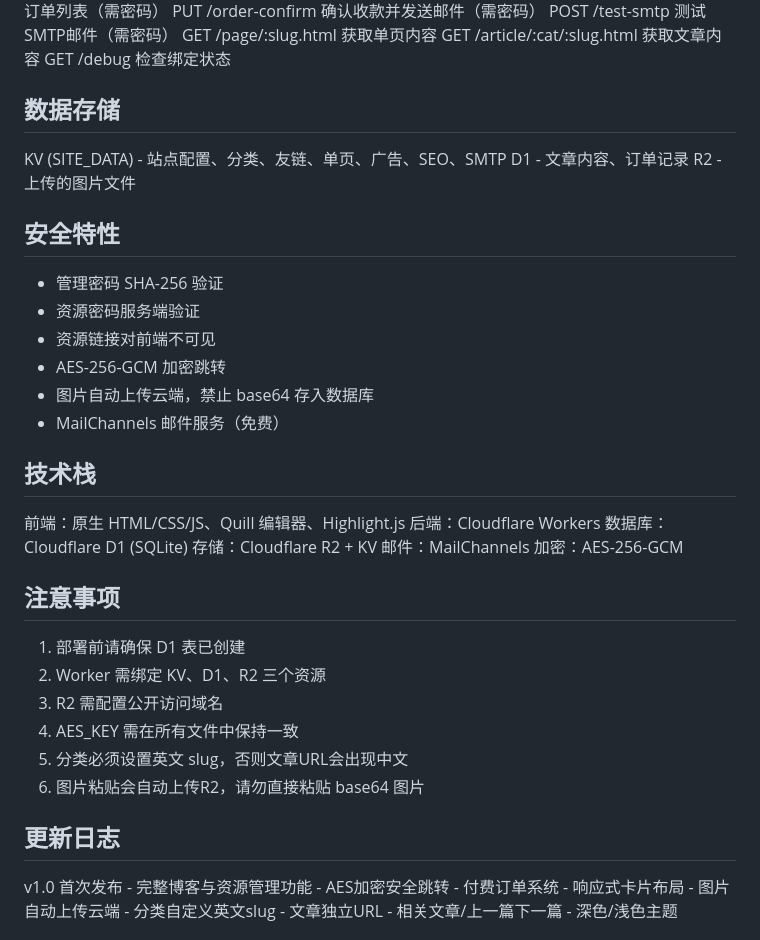
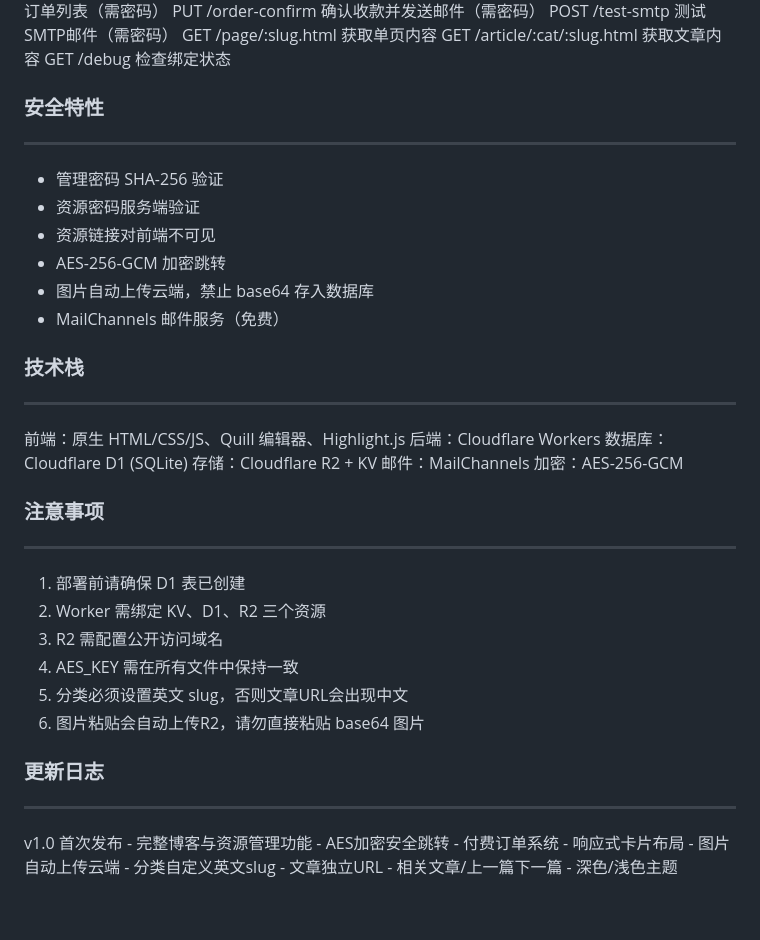
Before and after one commit to 9llll/MoCi-Flare-Blog, a Markdown page: README.md, the part around one of its changes. Drawn GitHub-style; blank space fills up the shorter version.

```diff
--- a/README.md
+++ b/README.md
@@ -195,14 +195,7 @@ API 接口
   GET    /debug                   检查绑定状态
 
 
-数据存储
---------
-  KV (SITE_DATA)    - 站点配置、分类、友链、单页、广告、SEO、SMTP
-  D1                - 文章内容、订单记录
-  R2                - 上传的图片文件
-
-
-安全特性
+### 安全特性
 --------
   - 管理密码 SHA-256 验证
   - 资源密码服务端验证
@@ -212,7 +205,7 @@ API 接口
   - MailChannels 邮件服务（免费）
 
 
-技术栈
+### 技术栈
 --------
   前端：原生 HTML/CSS/JS、Quill 编辑器、Highlight.js
   后端：Cloudflare Workers
@@ -222,7 +215,7 @@ API 接口
   加密：AES-256-GCM
 
 
-注意事项
+### 注意事项
 --------
   1. 部署前请确保 D1 表已创建
   2. Worker 需绑定 KV、D1、R2 三个资源
@@ -232,7 +225,7 @@ API 接口
   6. 图片粘贴会自动上传R2，请勿直接粘贴 base64 图片
 
 
-更新日志
+### 更新日志
 --------
   v1.0  首次发布
         - 完整博客与资源管理功能
```
Also changed, not shown: other parts of README.md (+29 -29 lines).
